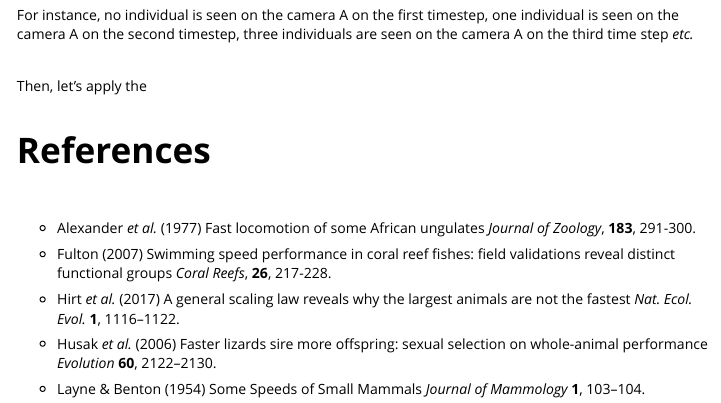
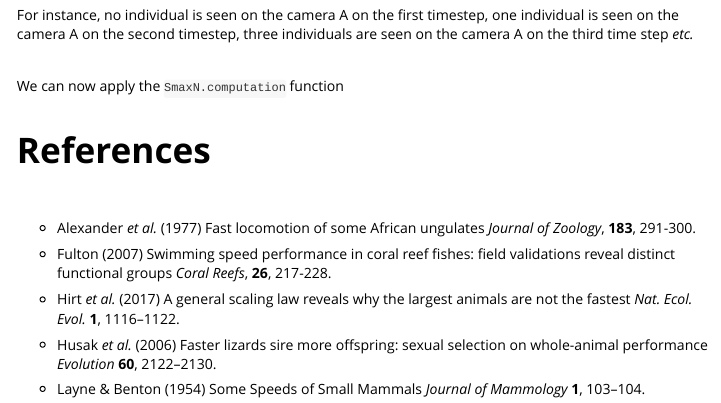
Before and after one commit to CmlMagneville/SmaxN, an R Markdown document (vignettes/How_to_compute_SmaxN.Rmd): the page in a window 1100 px wide, from 1890 px down. Rendered offline with R 4.5, knitr and Pandoc, with nearby package versions.

Commit message:
:earth_africa: New sentence to see if website works

```diff
--- a/vignettes/How_to_compute_SmaxN.Rmd
+++ b/vignettes/How_to_compute_SmaxN.Rmd
@@ -104,7 +104,7 @@ seen on the camera A on the third time step *etc.*
 
 <br>
 
-Then, let's apply the
+We can now apply the `SmaxN.computation` function
 
 
 <br />
```
